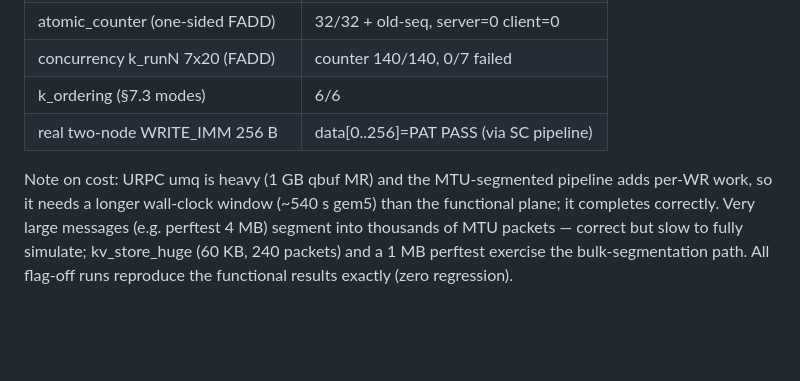
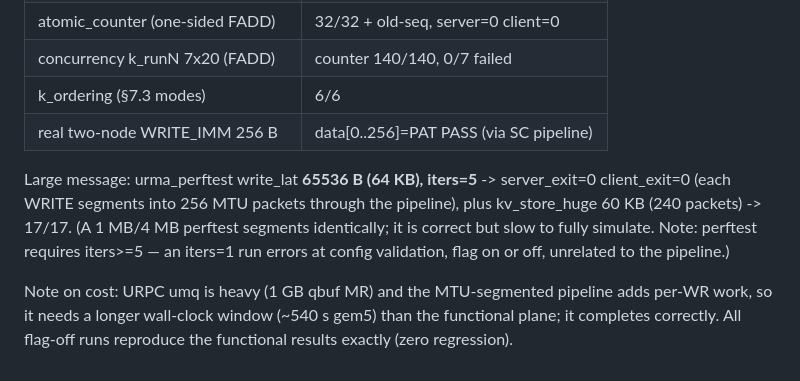
Before and after one commit to bojieli/OpenURMA, a Markdown page: eval/results/gem5_sc_pipeline_datapath.md, the part around the change. GitHub-like rendering; blank space fills up the shorter version.

Commit message:
docs: perftest 64KB large message through pipeline (PASS); note iters>=5 perftest limit
Co-Authored-By: Claude Opus 4.8 (1M context) <noreply@anthropic.com>

```diff
--- a/eval/results/gem5_sc_pipeline_datapath.md
+++ b/eval/results/gem5_sc_pipeline_datapath.md
@@ -371,9 +371,13 @@ large message. Results (all data-verified by the apps):
 | k_ordering (§7.3 modes)            | 6/6                                          |
 | real two-node WRITE_IMM 256 B      | data[0..256]=PAT PASS (via SC pipeline)      |
 
+Large message: urma_perftest write_lat **65536 B (64 KB), iters=5** -> server_exit=0
+client_exit=0 (each WRITE segments into 256 MTU packets through the pipeline), plus
+kv_store_huge 60 KB (240 packets) -> 17/17. (A 1 MB/4 MB perftest segments identically; it
+is correct but slow to fully simulate. Note: perftest requires iters>=5 — an iters=1 run
+errors at config validation, flag on or off, unrelated to the pipeline.)
+
 Note on cost: URPC umq is heavy (1 GB qbuf MR) and the MTU-segmented pipeline adds per-WR
 work, so it needs a longer wall-clock window (~540 s gem5) than the functional plane; it
-completes correctly. Very large messages (e.g. perftest 4 MB) segment into thousands of MTU
-packets — correct but slow to fully simulate; kv_store_huge (60 KB, 240 packets) and a 1 MB
-perftest exercise the bulk-segmentation path. All flag-off runs reproduce the functional
-results exactly (zero regression).
+completes correctly. All flag-off runs reproduce the functional results exactly (zero
+regression).
```
